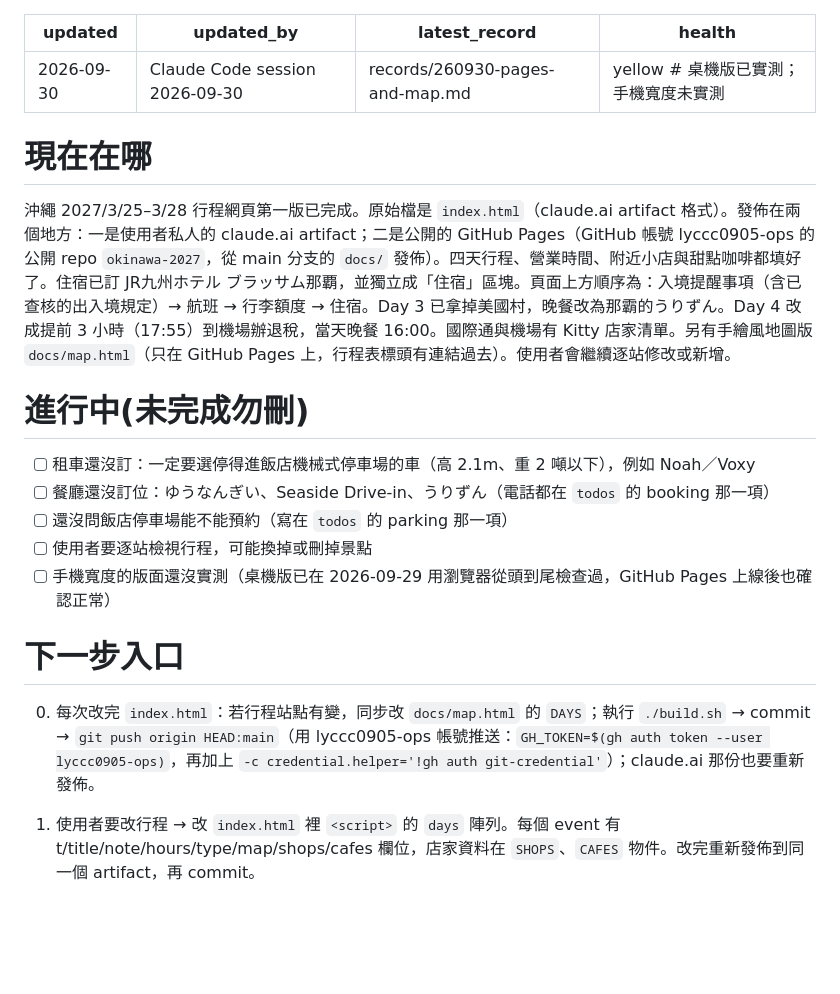
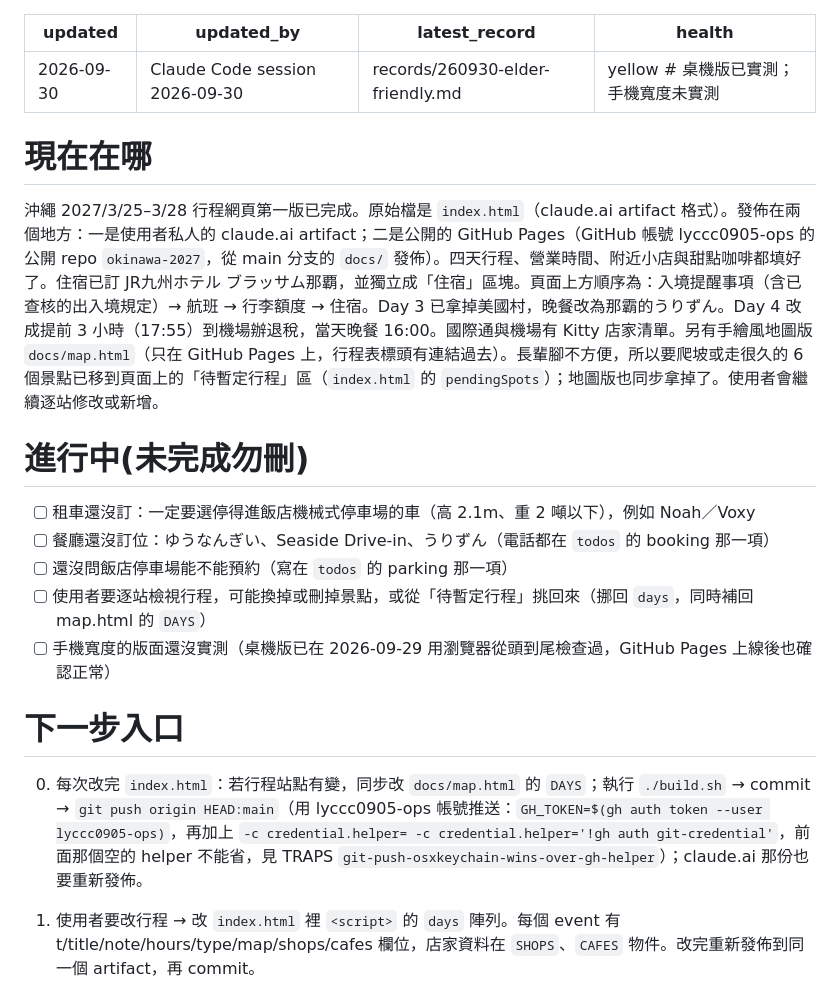
Before and after one commit to lyccc0905-ops/okinawa-2027, a Markdown page: .flightwake/STATE.md, the part around the change. Rendered like a GitHub page; blank space fills up the shorter version.

```diff
--- a/.flightwake/STATE.md
+++ b/.flightwake/STATE.md
@@ -1,7 +1,7 @@
 ---
 updated: 2026-09-30
 updated_by: Claude Code session 2026-09-30
-latest_record: records/260930-pages-and-map.md
+latest_record: records/260930-elder-friendly.md
 health: yellow   # 桌機版已實測；手機寬度未實測
 ---
 <!-- flightwake STATE — 永遠短、永遠新。新 session 的第一站。 -->
@@ -10,19 +10,19 @@ health: yellow   # 桌機版已實測；手機寬度未實測
 
 # 現在在哪
 
-沖繩 2027/3/25–3/28 行程網頁第一版已完成。原始檔是 `index.html`（claude.ai artifact 格式）。發佈在兩個地方：一是使用者私人的 claude.ai artifact；二是公開的 GitHub Pages（GitHub 帳號 lyccc0905-ops 的公開 repo `okinawa-2027`，從 main 分支的 `docs/` 發佈）。四天行程、營業時間、附近小店與甜點咖啡都填好了。住宿已訂 JR九州ホテル ブラッサム那覇，並獨立成「住宿」區塊。頁面上方順序為：入境提醒事項（含已查核的出入境規定）→ 航班 → 行李額度 → 住宿。Day 3 已拿掉美國村，晚餐改為那霸的うりずん。Day 4 改成提前 3 小時（17:55）到機場辦退稅，當天晚餐 16:00。國際通與機場有 Kitty 店家清單。另有手繪風地圖版 `docs/map.html`（只在 GitHub Pages 上，行程表標頭有連結過去）。使用者會繼續逐站修改或新增。
+沖繩 2027/3/25–3/28 行程網頁第一版已完成。原始檔是 `index.html`（claude.ai artifact 格式）。發佈在兩個地方：一是使用者私人的 claude.ai artifact；二是公開的 GitHub Pages（GitHub 帳號 lyccc0905-ops 的公開 repo `okinawa-2027`，從 main 分支的 `docs/` 發佈）。四天行程、營業時間、附近小店與甜點咖啡都填好了。住宿已訂 JR九州ホテル ブラッサム那覇，並獨立成「住宿」區塊。頁面上方順序為：入境提醒事項（含已查核的出入境規定）→ 航班 → 行李額度 → 住宿。Day 3 已拿掉美國村，晚餐改為那霸的うりずん。Day 4 改成提前 3 小時（17:55）到機場辦退稅，當天晚餐 16:00。國際通與機場有 Kitty 店家清單。另有手繪風地圖版 `docs/map.html`（只在 GitHub Pages 上，行程表標頭有連結過去）。長輩腳不方便，所以要爬坡或走很久的 6 個景點已移到頁面上的「待暫定行程」區（`index.html` 的 `pendingSpots`）；地圖版也同步拿掉了。使用者會繼續逐站修改或新增。
 
 # 進行中(未完成勿刪)
 
 - [ ] 租車還沒訂：一定要選停得進飯店機械式停車場的車（高 2.1m、重 2 噸以下），例如 Noah／Voxy
 - [ ] 餐廳還沒訂位：ゆうなんぎい、Seaside Drive-in、うりずん（電話都在 `todos` 的 booking 那一項）
 - [ ] 還沒問飯店停車場能不能預約（寫在 `todos` 的 parking 那一項）
-- [ ] 使用者要逐站檢視行程，可能換掉或刪掉景點
+- [ ] 使用者要逐站檢視行程，可能換掉或刪掉景點，或從「待暫定行程」挑回來（挪回 `days`，同時補回 map.html 的 `DAYS`）
 - [ ] 手機寬度的版面還沒實測（桌機版已在 2026-09-29 用瀏覽器從頭到尾檢查過，GitHub Pages 上線後也確認正常）
 
 # 下一步入口
 
-0. 每次改完 `index.html`：若行程站點有變，同步改 `docs/map.html` 的 `DAYS`；執行 `./build.sh` → commit → `git push origin HEAD:main`（用 lyccc0905-ops 帳號推送：`GH_TOKEN=$(gh auth token --user lyccc0905-ops)`，再加上 `-c credential.helper='!gh auth git-credential'`）；claude.ai 那份也要重新發佈。
+0. 每次改完 `index.html`：若行程站點有變，同步改 `docs/map.html` 的 `DAYS`；執行 `./build.sh` → commit → `git push origin HEAD:main`（用 lyccc0905-ops 帳號推送：`GH_TOKEN=$(gh auth token --user lyccc0905-ops)`，再加上 `-c credential.helper= -c credential.helper='!gh auth git-credential'`，前面那個空的 helper 不能省，見 TRAPS `git-push-osxkeychain-wins-over-gh-helper`）；claude.ai 那份也要重新發佈。
 
 1. 使用者要改行程 → 改 `index.html` 裡 `<script>` 的 `days` 陣列。每個 event 有 t/title/note/hours/type/map/shops/cafes 欄位，店家資料在 `SHOPS`、`CAFES` 物件。改完重新發佈到同一個 artifact，再 commit。
 2. 新增店家或餐廳 → 先查證真實營業時間與公休日，並對照到訪的星期幾，再加進去。不要憑印象寫。
```
Also changed, not shown: .flightwake/TRAPS.md (+14 -0 lines), .flightwake/records/260930-elder-friendly.md (added, +33 -0 lines).
